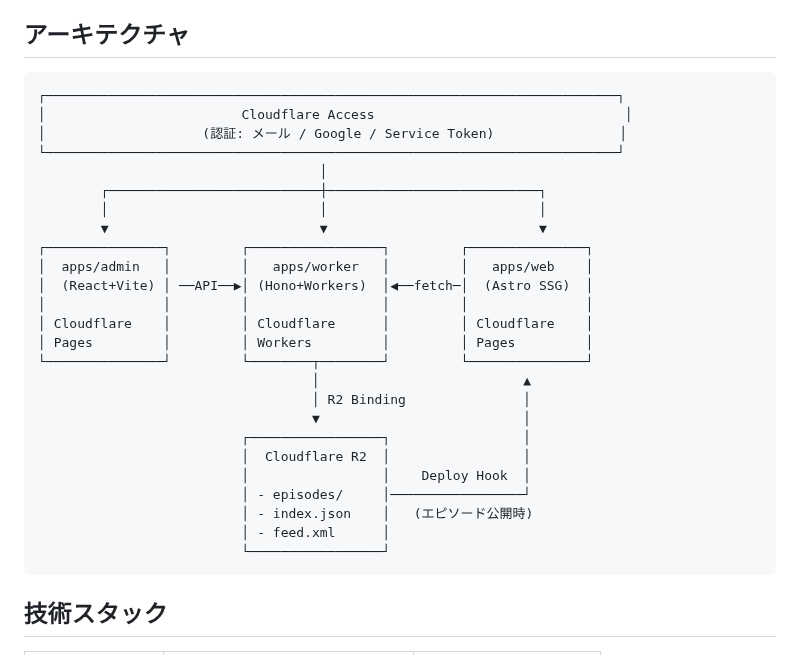
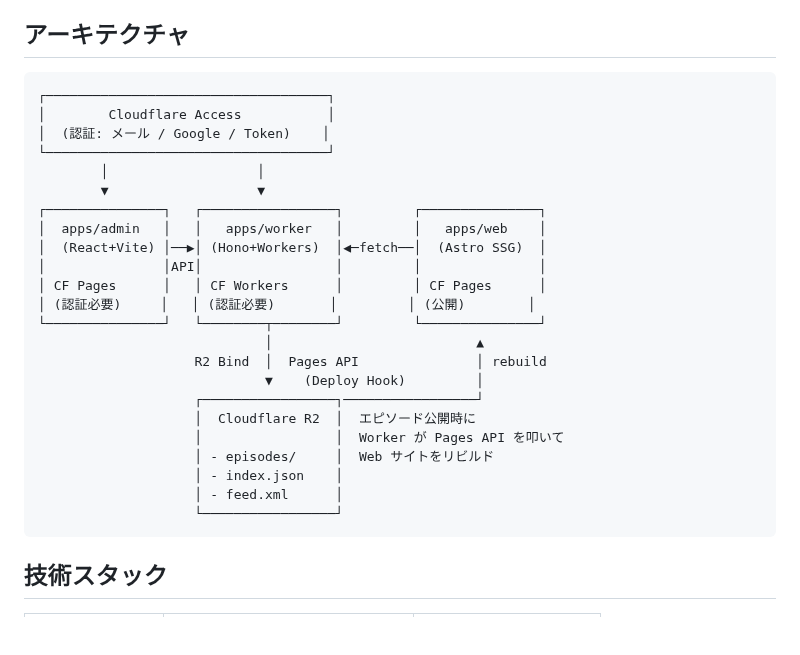
Before and after one commit to sngazm/imagecaster, a Markdown page: README.md, the part around the change. Drawn GitHub-style; blank space fills up the shorter version.

Commit message:
docs: fix architecture diagram accuracy
- Cloudflare Access only protects admin and worker, not web
- Deploy Hook is triggered from Worker via Pages API, not from R2
- Add labels showing which components require auth

````diff
--- a/README.md
+++ b/README.md
@@ -12,31 +12,29 @@
 ## アーキテクチャ
 
 ```
-┌─────────────────────────────────────────────────────────────────────────┐
-│                         Cloudflare Access                                │
-│                    (認証: メール / Google / Service Token)                │
-└─────────────────────────────────────────────────────────────────────────┘
-                                    │
-        ┌───────────────────────────┼───────────────────────────┐
-        │                           │                           │
-        ▼                           ▼                           ▼
-┌───────────────┐         ┌─────────────────┐         ┌───────────────┐
-│  apps/admin   │         │   apps/worker   │         │   apps/web    │
-│  (React+Vite) │ ──API──▶│ (Hono+Workers)  │◀──fetch─│  (Astro SSG)  │
-│               │         │                 │         │               │
-│ Cloudflare    │         │ Cloudflare      │         │ Cloudflare    │
-│ Pages         │         │ Workers         │         │ Pages         │
-└───────────────┘         └────────┬────────┘         └───────────────┘
-                                   │                          ▲
-                                   │ R2 Binding               │
-                                   ▼                          │
-                          ┌─────────────────┐                 │
-                          │  Cloudflare R2  │                 │
-                          │                 │    Deploy Hook  │
-                          │ - episodes/     │─────────────────┘
-                          │ - index.json    │   (エピソード公開時)
-                          │ - feed.xml      │
-                          └─────────────────┘
+┌────────────────────────────────────┐
+│        Cloudflare Access           │
+│  (認証: メール / Google / Token)    │
+└────────────────────────────────────┘
+        │                   │
+        ▼                   ▼
+┌───────────────┐   ┌─────────────────┐         ┌───────────────┐
+│  apps/admin   │   │   apps/worker   │         │   apps/web    │
+│  (React+Vite) │──▶│ (Hono+Workers)  │◀─fetch──│  (Astro SSG)  │
+│               │API│                 │         │               │
+│ CF Pages      │   │ CF Workers      │         │ CF Pages      │
+│ (認証必要)     │   │ (認証必要)       │         │ (公開)        │
+└───────────────┘   └────────┬────────┘         └───────────────┘
+                             │                          ▲
+                    R2 Bind  │  Pages API               │ rebuild
+                             ▼    (Deploy Hook)         │
+                    ┌─────────────────┐─────────────────┘
+                    │  Cloudflare R2  │  エピソード公開時に
+                    │                 │  Worker が Pages API を叩いて
+                    │ - episodes/     │  Web サイトをリビルド
+                    │ - index.json    │
+                    │ - feed.xml      │
+                    └─────────────────┘
 ```
 
 ## 技術スタック
````
